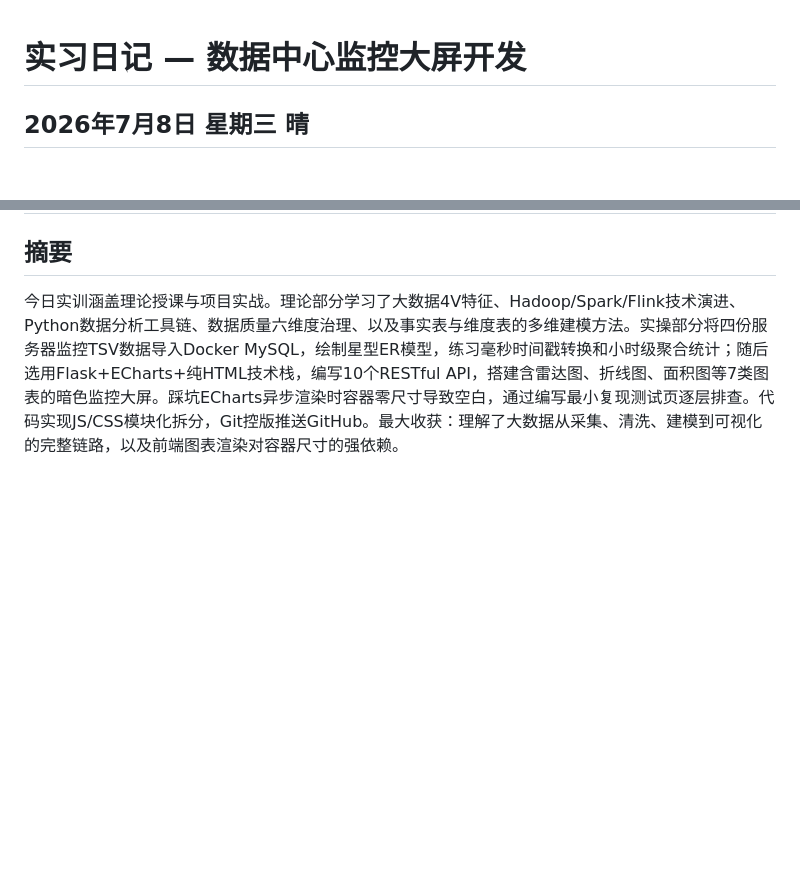
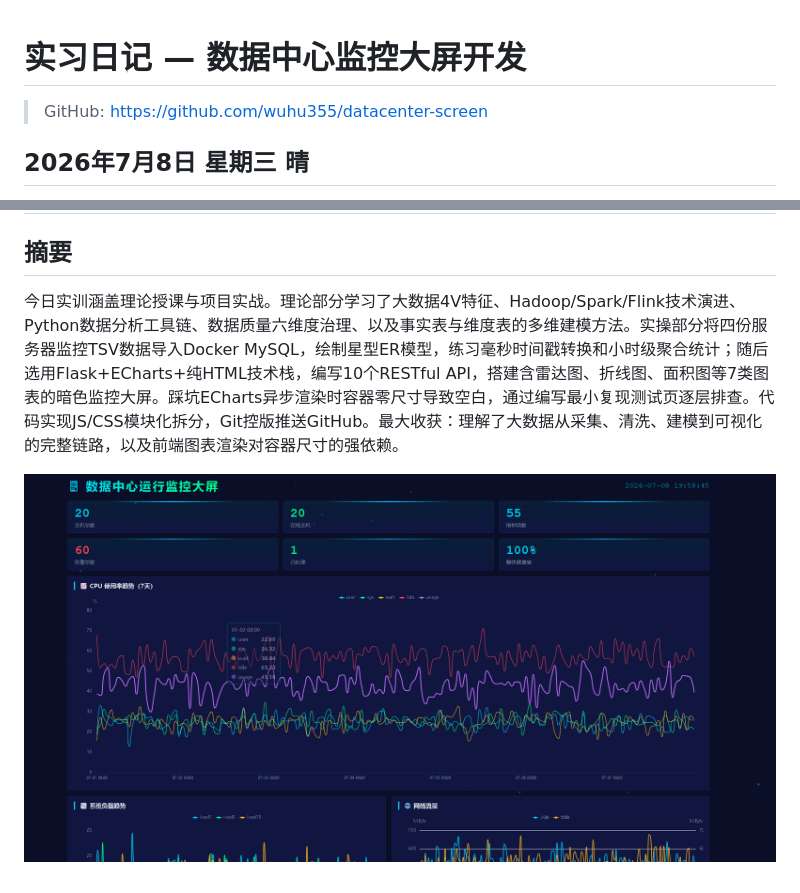
Before and after one commit to wuhu355/datacenter-screen, a Markdown page: datacenter-screen/docs/实习日记.md, 2 parts joined by grey strips. Drawn GitHub-style; blank space fills up the shorter version.

Commit message:
实习日记第二行添加GitHub仓库地址
Co-Authored-By: Claude <noreply@anthropic.com>

```diff
--- a/datacenter-screen/docs/实习日记.md
+++ b/datacenter-screen/docs/实习日记.md
@@ -1,4 +1,6 @@
 # 实习日记 — 数据中心监控大屏开发
+
+> GitHub: https://github.com/wuhu355/datacenter-screen
 
 ## 2026年7月8日 星期三 晴
 
@@ -61,3 +63,6 @@
 ## 摘要
 
 今日实训涵盖理论授课与项目实战。理论部分学习了大数据4V特征、Hadoop/Spark/Flink技术演进、Python数据分析工具链、数据质量六维度治理、以及事实表与维度表的多维建模方法。实操部分将四份服务器监控TSV数据导入Docker MySQL，绘制星型ER模型，练习毫秒时间戳转换和小时级聚合统计；随后选用Flask+ECharts+纯HTML技术栈，编写10个RESTful API，搭建含雷达图、折线图、面积图等7类图表的暗色监控大屏。踩坑ECharts异步渲染时容器零尺寸导致空白，通过编写最小复现测试页逐层排查。代码实现JS/CSS模块化拆分，Git控版推送GitHub。最大收获：理解了大数据从采集、清洗、建模到可视化的完整链路，以及前端图表渲染对容器尺寸的强依赖。
+
+
+![alt text](image.png)
```
